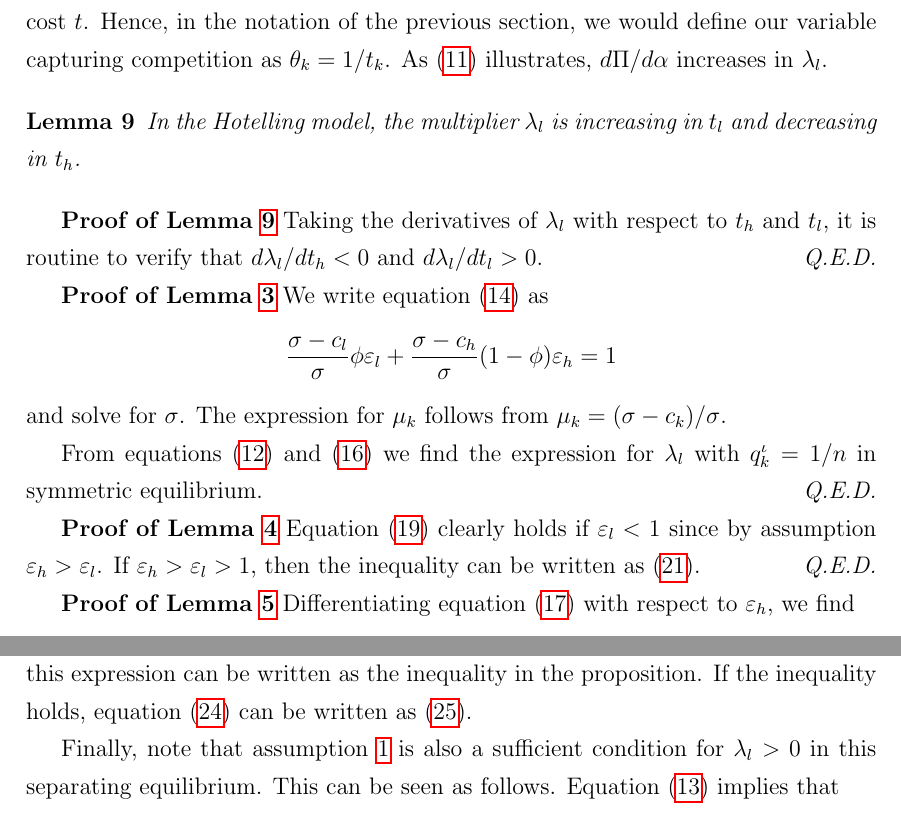
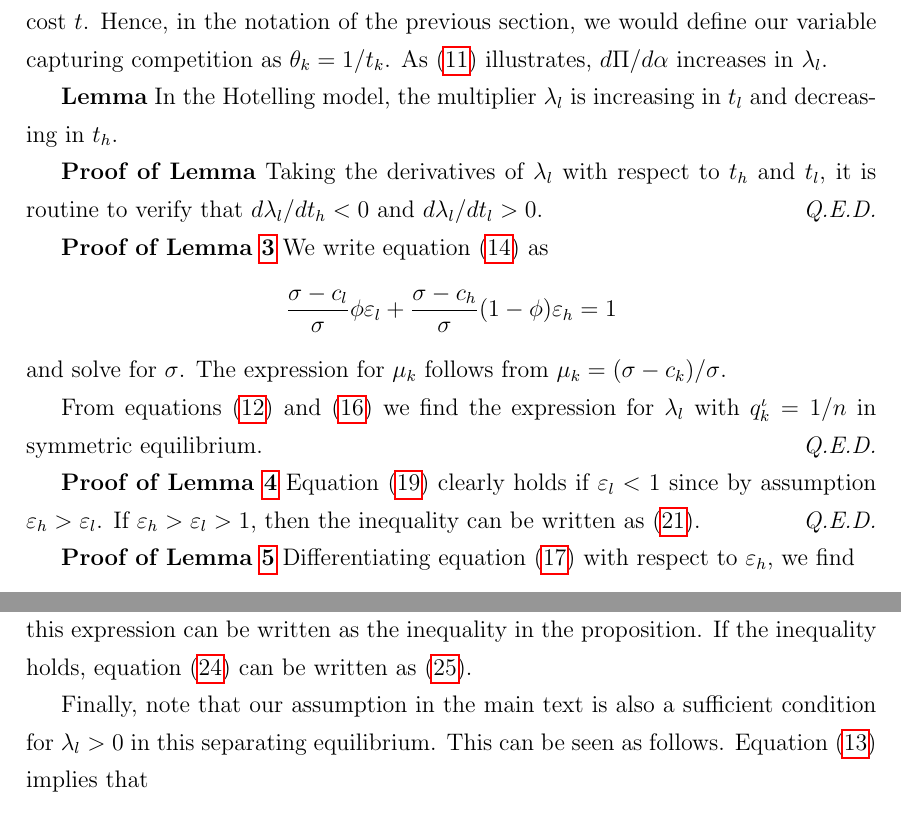
Before and after one commit to janboone/Treatment-Prices, a LaTeX paper (index.tex): two parts of pages 38 and 40 of 42, joined at a grey line, cut so that both start at the same text. The pictures show the PDF file TreatmentPrices.pdf that the author committed with the source.

Commit message:
numbering lemma etc. works, but references do not

```diff
--- a/index.tex
+++ b/index.tex
@@ -181,7 +181,7 @@ Note the role of generic drugs, here captured by treatment 2, being sold at a pr
 Next we introduce our general framework to analyze the effects of insurer competition and to endogenize that \(IC_l\) is binding. We will see that price exceeding value can happen in both pooling and separating equilibria.
 
 \section{Framework}
-\label{sec:org0b51b56}
+\label{sec:org6e9738f}
 
 Let \(P\) denote the set of treatments that are currently under patent and \(O\) the set of treatments where the patent has run out (``open'' as in open source). To simplify the exposition we assume that \(\psi_{il}<\psi_{ih}\) for each \(i \in P\).\footnote{Otherwise we need to distinguish treatments \(i\) where the inequality in \(\psi_{il} \leq \psi_{ih}\) is strict or not below. This is tedious while not adding to our understanding of the problem.} For \(j \in O\) we assume \(\psi_{jl} \leq \psi_{jh}\). This ensures that single crossing is satisfied in our set up.\footnote{See \cite{BooneS13} for an analysis of the health insurance market where single crossing is violated.}
 
@@ -321,12 +321,12 @@ For reference below, the condition in the lemma can be written as \(t_l-t_h>c_h-
 
 
 \section{Supra profits}
-\label{sec:org63f9ad0}
+\label{sec:org417188a}
 
 We consider two contractual arrangements that lead to a profit for the patent holder that exceeds the value of its innovation; we call these extra rents ``supra profits''. First, we consider the innovator using a two-part tariff which captures most non-linear pricing schemes. Then we consider the case where the innovator can only use a linear fee (a price per unit).
 
 \subsection{two-part tariff}
-\label{sec:org2a2b9a4}
+\label{sec:orgd01da52}
 
 The easiest way to see the main effects of this paper is to assume that innovators sell treatments to insurers using two-part tariffs. It turns out that the intuitions we find here, carry over to the case of linear pricing.
 
@@ -384,15 +384,13 @@ Even if treatment \(i\) is priced at consumer value \(p_i = v_i\), reducing \(\a
 
 The following assumption ensurers that we are in the relevant parameter space that allows for supra profits. First, we need that \eqref{eq:12} is binding: \(\lambda_l >0\). Further, for the insurers' optimization problem to be well defined, we need that the ``average elasticity'' on the two markets exceeds 1.\footnote{If the average elasticity is below 1, it is optimal for the insurer to set the premium at \(+\infty\). Discarding this possibility is without loss of generality.} Throughout this paper, we make the following assumptions such that both conditions are satisfied.
 
-\begin{assumption}
-\label{Elasticities}
+\textbf{Assumption}
 \begin{align}
 \label{eq:33}
-c_h \varepsilon_h (1- \varepsilon_l )-c_l \varepsilon_l(1-\varepsilon_h) > 0 \\
+c_h \varepsilon_h (1- \varepsilon_l )-c_l \varepsilon_l(1-\varepsilon_h) &> 0 \\
 \label{eq:33a}
-\phi \varepsilon_l + (1-\phi) \varepsilon_h > 1
+\phi \varepsilon_l + (1-\phi) \varepsilon_h &> 1
 \end{align}
-\end{assumption}
 
 As the denominator of \eqref{eq:43} is positive, \(\lambda_l >0\) if and only if inequality \eqref{eq:33} holds. Equation \eqref{eq:33a} makes sure that \(\sigma\) in \eqref{eq:29} has a finite value. The following lemma derives two conditions under which \eqref{eq:33} is satisfied.
 
@@ -627,7 +629,7 @@ Second, assuming that consumers stop buying insurance in case the expected value
 
 
 \section{Proof of results}
-\label{sec:org2474157}
+\label{sec:org0d3528b}
 
 \textbf{Proof of Lemma \ref{Baseline_results}}
 Because
@@ -734,12 +736,10 @@ We can also derive \(\lambda_{l}^a,\lambda_{l}^b\).
 
 One of the questions in this paper is: how does this extra profit \(d\Pi/d\alpha|_{p_1=v_1}\) vary with competition? In our model, competition is inversely related to travel cost \(t\). Hence, in the notation of the previous section, we would define our variable capturing competition as \(\theta_k = 1/t_k\). As \eqref{eq:21d} illustrates, \(d\Pi/d\alpha\) increases in \(\lambda_l\).
 
-\begin{lemma}
-\label{Hotelling_lambda}
+\textbf{Lemma}
 In the Hotelling model, the multiplier \(\lambda_l\) is increasing in \(t_l\) and decreasing in \(t_h\).
-\end{lemma}
 
-\textbf{Proof of Lemma \ref{Hotelling_lambda}}
+\textbf{Proof of Lemma}
 Taking the derivatives of \(\lambda_l\) with respect to \(t_h\) and \(t_l\), it is routine to verify that \(d\lambda_l/d t_h <0\) and \(d\lambda_l/dt_l > 0\).
  \qed
 
@@ -849,7 +849,7 @@ Firm \(i\) can set \(p_i = v_i\) and sell to both types or set \(p_i>v_i\) and o
 \end{equation}
 Using the expression for \(\lambda_l\) in equation \eqref{eq:36} written as \(\lambda_l = \phi/n (1 - \varepsilon_l (1-c_{l}/\sigma))\), this expression can be written as the inequality in the proposition. If the inequality holds, equation \eqref{eq:55} can be written as \eqref{eq:56}.
 
-Finally, note that assumption \ref{Elasticities} is also a sufficient condition for \(\lambda_l > 0\) in this separating equilibrium. This can be seen as follows. Equation \eqref{eq:36} implies that
+Finally, note that our assumption in the main text is also a sufficient condition for \(\lambda_l > 0\) in this separating equilibrium. This can be seen as follows. Equation \eqref{eq:36} implies that
 \begin{equation}
 \label{eq:68}
 \lambda_l > 0 \text{ if and only if } 1-\varepsilon_l \left(1-\frac{c_l}{\sigma} \right) > 0
```
Also changed, not shown: TreatmentPrices.pdf, index.tex (14 more changed lines), 2 other files.
